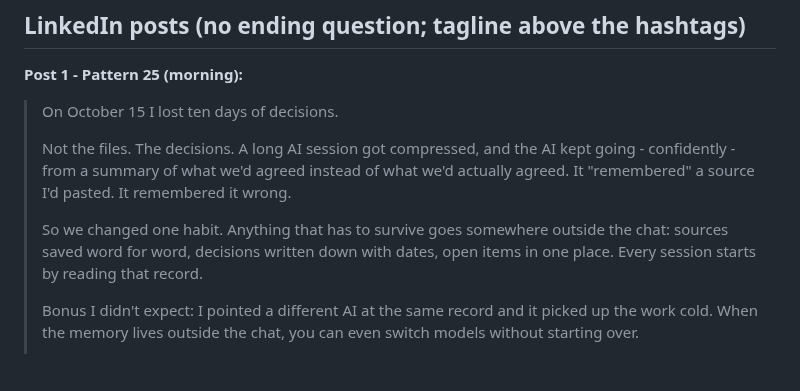
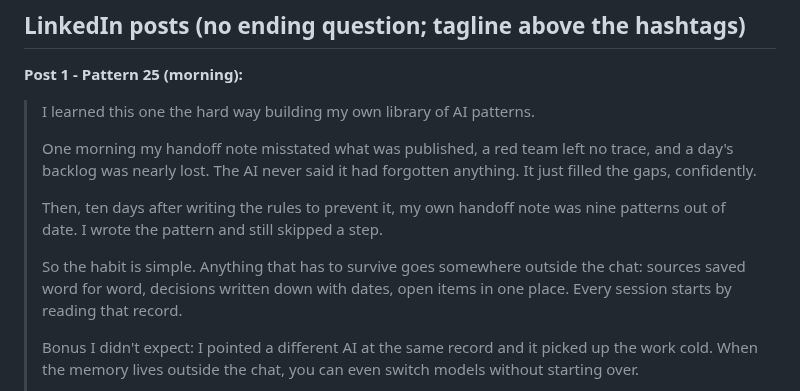
Before and after one commit to level5consulting/ai-success-patterns, a Markdown page: records/publish-2026-11-02.md, the part around the change. Rendered like a GitHub page; blank space fills up the shorter version.

Commit message:
Fix Pattern 25 post to match the story on the page
Co-Authored-By: Claude Opus 5.5 <noreply@anthropic.com>
Claude-Session: https://claude.ai/code/session_016XtPAopoX6TFqmUaCGPrXf

```diff
--- a/records/publish-2026-11-02.md
+++ b/records/publish-2026-11-02.md
@@ -16,11 +16,13 @@ Save as patterns/images/25-the-chat-is-not-your-memory.jpg and patterns/images/1
 ## LinkedIn posts (no ending question; tagline above the hashtags)
 
 **Post 1 - Pattern 25 (morning):**
-> On October 15 I lost ten days of decisions.
+> I learned this one the hard way building my own library of AI patterns.
 >
-> Not the files. The decisions. A long AI session got compressed, and the AI kept going - confidently - from a summary of what we'd agreed instead of what we'd actually agreed. It "remembered" a source I'd pasted. It remembered it wrong.
+> One morning my handoff note misstated what was published, a red team left no trace, and a day's backlog was nearly lost. The AI never said it had forgotten anything. It just filled the gaps, confidently.
 >
-> So we changed one habit. Anything that has to survive goes somewhere outside the chat: sources saved word for word, decisions written down with dates, open items in one place. Every session starts by reading that record.
+> Then, ten days after writing the rules to prevent it, my own handoff note was nine patterns out of date. I wrote the pattern and still skipped a step.
+>
+> So the habit is simple. Anything that has to survive goes somewhere outside the chat: sources saved word for word, decisions written down with dates, open items in one place. Every session starts by reading that record.
 >
 > Bonus I didn't expect: I pointed a different AI at the same record and it picked up the work cold. When the memory lives outside the chat, you can even switch models without starting over.
 >
```
